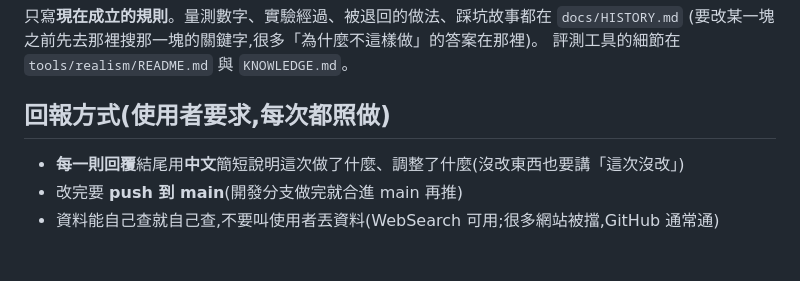
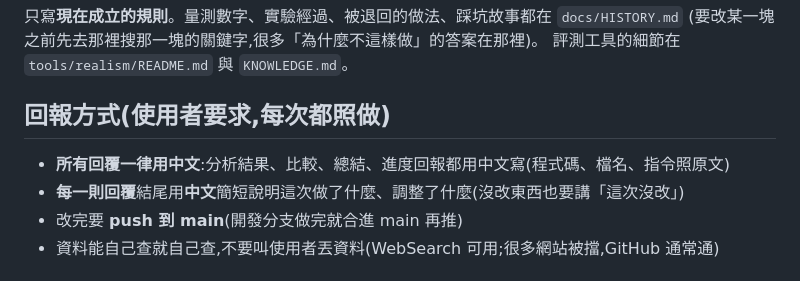
Before and after one commit to stevenmusic/BackingTrack, a Markdown page: CLAUDE.md, the part around the change. Drawn GitHub-style.

Commit message:
CLAUDE.md:使用者要求所有分析結果與總結一律用中文
Co-Authored-By: Claude Opus 5.5 <noreply@anthropic.com>
Claude-Session: https://claude.ai/code/session_01ALSD7RMGFdwGTKFYFyJwwS

```diff
--- a/CLAUDE.md
+++ b/CLAUDE.md
@@ -5,6 +5,7 @@
 評測工具的細節在 `tools/realism/README.md` 與 `KNOWLEDGE.md`。
 
 ## 回報方式(使用者要求,每次都照做)
+- **所有回覆一律用中文**:分析結果、比較、總結、進度回報都用中文寫(程式碼、檔名、指令照原文)
 - **每一則回覆**結尾用**中文**簡短說明這次做了什麼、調整了什麼(沒改東西也要講「這次沒改」)
 - 改完要 **push 到 main**(開發分支做完就合進 main 再推)
 - 資料能自己查就自己查,不要叫使用者丟資料(WebSearch 可用;很多網站被擋,GitHub 通常通)
```
